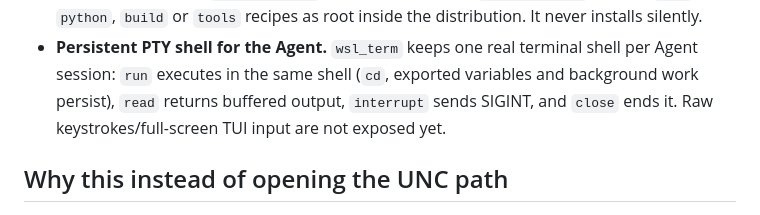
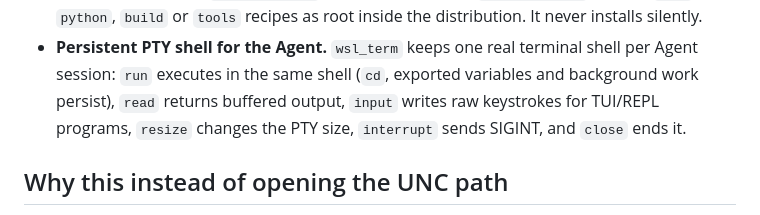
Before and after one commit to ChronosSun/dsh-wsl, a Markdown page: pkg/README.md, the part around the change. GitHub-like rendering.

```diff
--- a/pkg/README.md
+++ b/pkg/README.md
@@ -81,8 +81,8 @@ different product.
 - **Persistent PTY shell for the Agent.** `wsl_term` keeps one real terminal
   shell per Agent session: `run` executes in the same shell (`cd`, exported
   variables and background work persist), `read` returns buffered output,
-  `interrupt` sends SIGINT, and `close` ends it. Raw keystrokes/full-screen TUI
-  input are not exposed yet.
+  `input` writes raw keystrokes for TUI/REPL programs, `resize` changes the PTY
+  size, `interrupt` sends SIGINT, and `close` ends it.
 
 ## Why this instead of opening the UNC path
 
```
Also changed, not shown: CHANGELOG.md (+6 -0 lines), README.md (+2 -0 lines), docs/social-preview.png (added), 4 other files.
